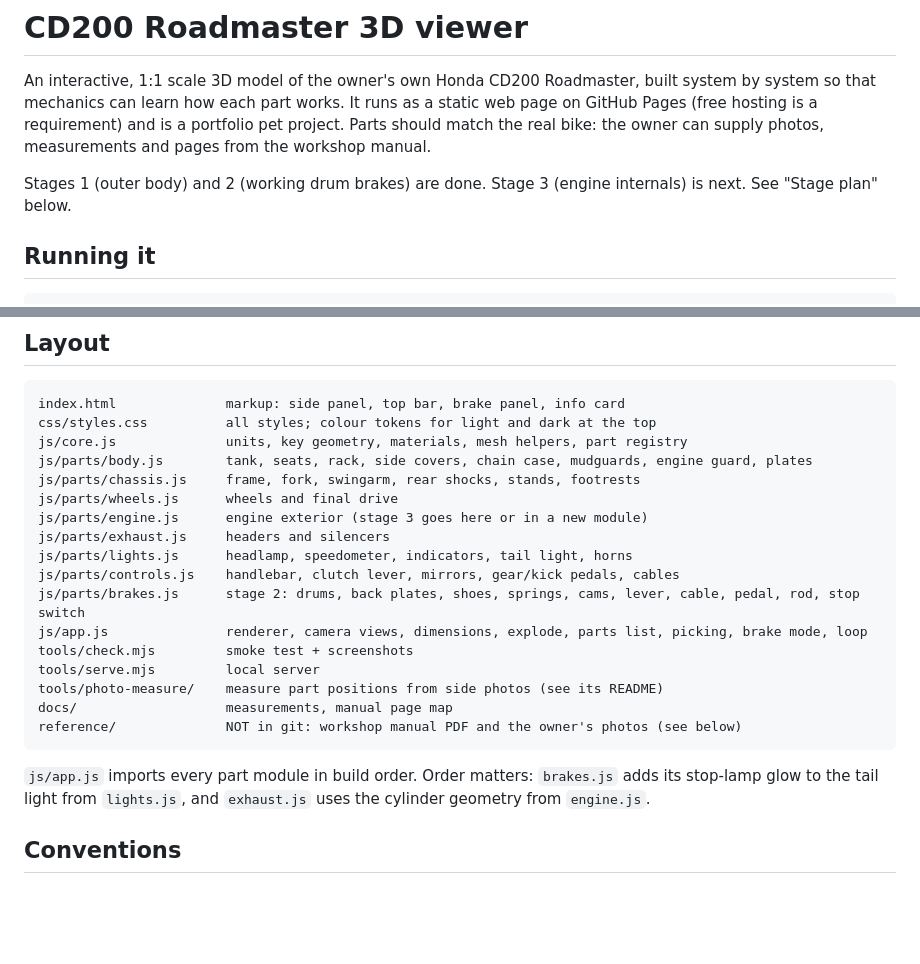
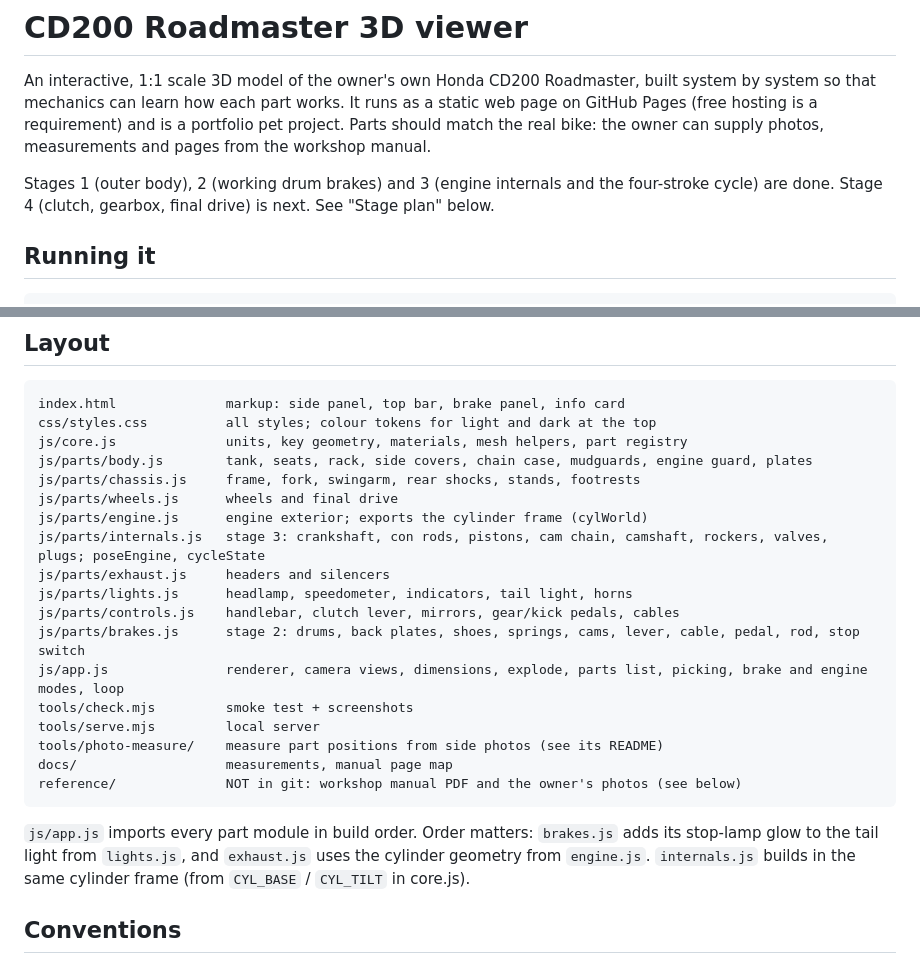
Before and after one commit to Aravinda89/honda-cd200-roadmaster-3d, a Markdown page: CLAUDE.md, 2 parts joined by grey strips. Drawn GitHub-style; blank space fills up the shorter version.

```diff
--- a/CLAUDE.md
+++ b/CLAUDE.md
@@ -5,8 +5,8 @@ so that mechanics can learn how each part works. It runs as a static web page on
 (free hosting is a requirement) and is a portfolio pet project. Parts should match the real bike:
 the owner can supply photos, measurements and pages from the workshop manual.
 
-Stages 1 (outer body) and 2 (working drum brakes) are done. Stage 3 (engine internals) is next.
-See "Stage plan" below.
+Stages 1 (outer body), 2 (working drum brakes) and 3 (engine internals and the four-stroke cycle)
+are done. Stage 4 (clutch, gearbox, final drive) is next. See "Stage plan" below.
 
 ## Running it
 
@@ -38,12 +38,13 @@ js/core.js              units, key geometry, materials, mesh helpers, part regis
 js/parts/body.js        tank, seats, rack, side covers, chain case, mudguards, engine guard, plates
 js/parts/chassis.js     frame, fork, swingarm, rear shocks, stands, footrests
 js/parts/wheels.js      wheels and final drive
-js/parts/engine.js      engine exterior (stage 3 goes here or in a new module)
+js/parts/engine.js      engine exterior; exports the cylinder frame (cylWorld)
+js/parts/internals.js   stage 3: crankshaft, con rods, pistons, cam chain, camshaft, rockers, valves, plugs; poseEngine, cycleState
 js/parts/exhaust.js     headers and silencers
 js/parts/lights.js      headlamp, speedometer, indicators, tail light, horns
 js/parts/controls.js    handlebar, clutch lever, mirrors, gear/kick pedals, cables
 js/parts/brakes.js      stage 2: drums, back plates, shoes, springs, cams, lever, cable, pedal, rod, stop switch
-js/app.js               renderer, camera views, dimensions, explode, parts list, picking, brake mode, loop
+js/app.js               renderer, camera views, dimensions, explode, parts list, picking, brake and engine modes, loop
 tools/check.mjs         smoke test + screenshots
 tools/serve.mjs         local server
 tools/photo-measure/    measure part positions from side photos (see its README)
@@ -53,6 +54,7 @@ reference/              NOT in git: workshop manual PDF and the owner's photos (
 
 `js/app.js` imports every part module in build order. Order matters: `brakes.js` adds its stop-lamp
 glow to the tail light from `lights.js`, and `exhaust.js` uses the cylinder geometry from `engine.js`.
+`internals.js` builds in the same cylinder frame (from `CYL_BASE` / `CYL_TILT` in core.js).
 
 ## Conventions
 
```
Also changed, not shown: other parts of CLAUDE.md (+25 -13 lines), docs/manual-map.md (+18 -0 lines).
